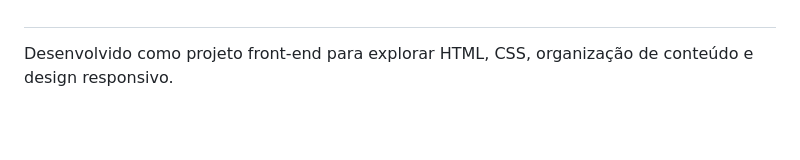
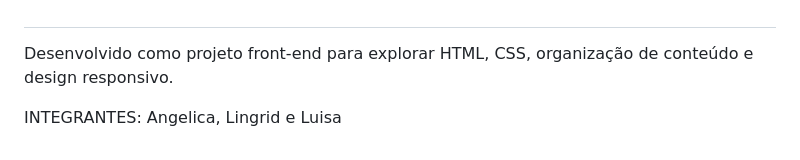
Before and after one commit to codinglexa/SENAC_ProjetoLocadora, a Markdown page: README.md, the part around the change. Rendered like a GitHub page; blank space fills up the shorter version.

```diff
--- a/README.md
+++ b/README.md
@@ -80,3 +80,5 @@ Depois, abra o arquivo `index.html` no navegador. Substitua `URL_DO_SEU_REPOSITO
 
 ##
 Desenvolvido como projeto front-end para explorar HTML, CSS, organização de conteúdo e design responsivo.
+
+INTEGRANTES: Angelica, Lingrid e Luisa
```
